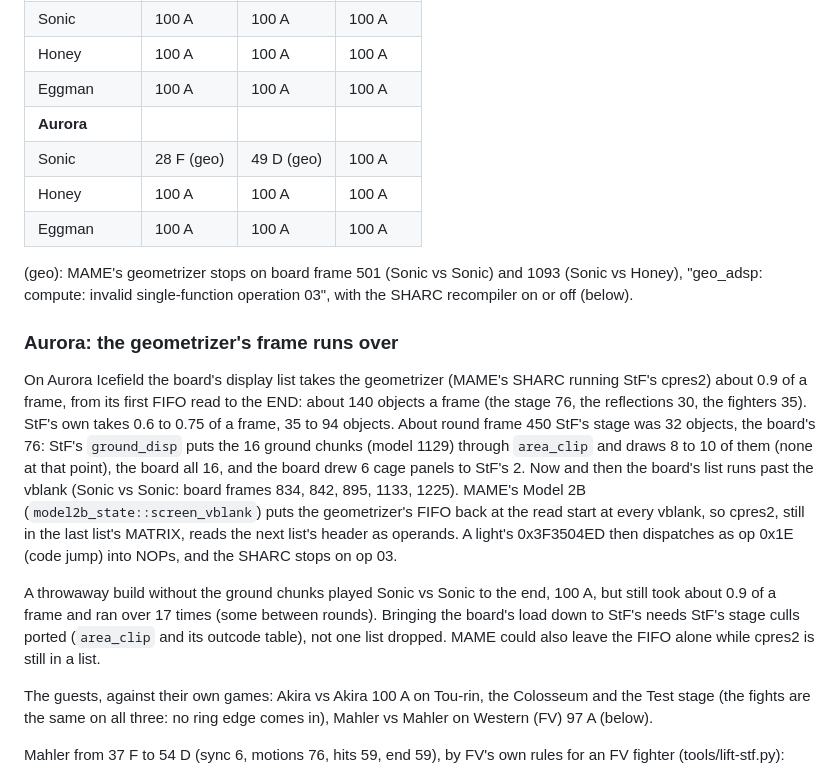
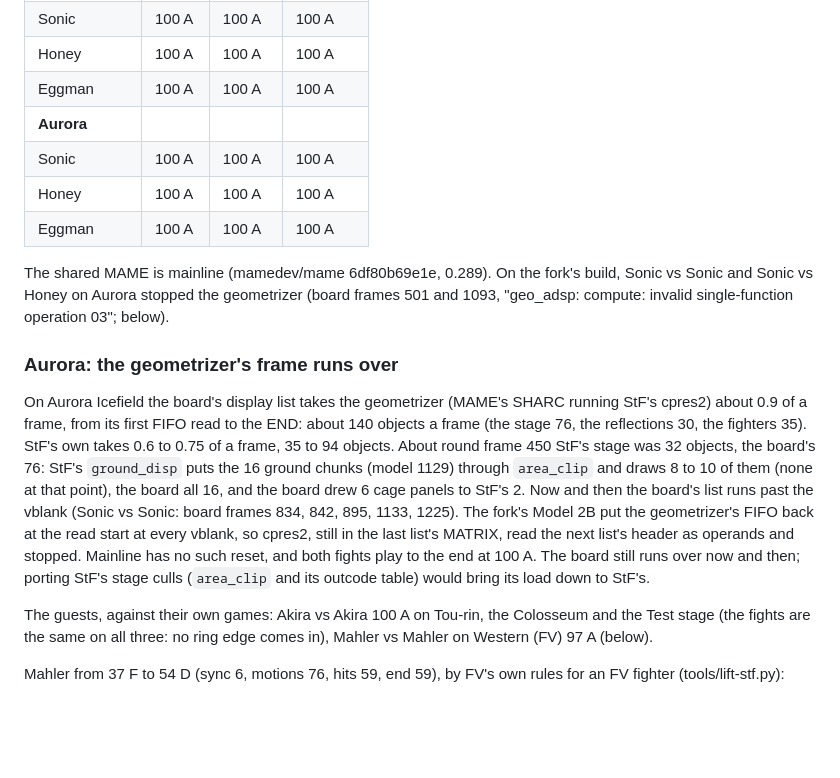
Before and after one commit to biggestsonicfan/m2-megamix, a Markdown page: docs/GRADING.md, the part around the change. Drawn GitHub-style; blank space fills up the shorter version.

Commit message:
GRADING: Aurora's Sonic fights 100 A on mainline MAME
The shared MAME is now mamedev/mame master (6df80b69e1e). The fork's
vblank reset of the geometrizer FIFO was what stopped Sonic vs Sonic
and Sonic vs Honey when the board's list ran over; mainline has none.

Co-Authored-By: Claude Opus 5.5 <noreply@anthropic.com>

```diff
--- a/docs/GRADING.md
+++ b/docs/GRADING.md
@@ -122,13 +122,14 @@ Honey and Eggman (1P, 2P) on South Island and Aurora Icefield:
 | Honey      | 100 A       | 100 A       | 100 A       |
 | Eggman     | 100 A       | 100 A       | 100 A       |
 | **Aurora** |             |             |             |
-| Sonic      | 28 F (geo)  | 49 D (geo)  | 100 A       |
+| Sonic      | 100 A       | 100 A       | 100 A       |
 | Honey      | 100 A       | 100 A       | 100 A       |
 | Eggman     | 100 A       | 100 A       | 100 A       |
 
-(geo): MAME's geometrizer stops on board frame 501 (Sonic vs Sonic) and
-1093 (Sonic vs Honey), "geo_adsp: compute: invalid single-function
-operation 03", with the SHARC recompiler on or off (below).
+The shared MAME is mainline (mamedev/mame 6df80b69e1e, 0.289). On the
+fork's build, Sonic vs Sonic and Sonic vs Honey on Aurora stopped the
+geometrizer (board frames 501 and 1093, "geo_adsp: compute: invalid
+single-function operation 03"; below).
 
 ### Aurora: the geometrizer's frame runs over
 
@@ -139,21 +140,14 @@ the fighters 35). StF's own takes 0.6 to 0.75 of a frame, 35 to 94
 objects. About round frame 450 StF's stage was 32 objects, the board's
 76: StF's `ground_disp` puts the 16 ground chunks (model 1129) through
 `area_clip` and draws 8 to 10 of them (none at that point), the board
-all 16, and the board drew 6 cage panels to StF's 2.
-Now and then the board's list runs past the vblank (Sonic vs Sonic: board
-frames 834, 842, 895, 1133, 1225). MAME's Model 2B
-(`model2b_state::screen_vblank`) puts the geometrizer's FIFO back at the
-read start at every vblank, so cpres2, still in the last list's MATRIX,
-reads the next list's header as operands. A light's 0x3F3504ED then
-dispatches as op 0x1E (code jump) into NOPs, and the SHARC stops on
-op 03.
-
-A throwaway build without the ground chunks played Sonic vs Sonic to the
-end, 100 A, but still took about 0.9 of a frame and ran over 17 times
-(some between rounds). Bringing the board's load down to StF's needs StF's
-stage culls ported (`area_clip` and its outcode table), not one list
-dropped. MAME could also leave the FIFO alone while cpres2 is still in
-a list.
+all 16, and the board drew 6 cage panels to StF's 2. Now and then the
+board's list runs past the vblank (Sonic vs Sonic: board frames 834, 842,
+895, 1133, 1225). The fork's Model 2B put the geometrizer's FIFO back at
+the read start at every vblank, so cpres2, still in the last list's
+MATRIX, read the next list's header as operands and stopped. Mainline
+has no such reset, and both fights play to the end at 100 A. The board
+still runs over now and then; porting StF's stage culls (`area_clip` and
+its outcode table) would bring its load down to StF's.
 
 The guests, against their own games: Akira vs Akira 100 A on Tou-rin, the
 Colosseum and the Test stage (the fights are the same on all three: no
```
